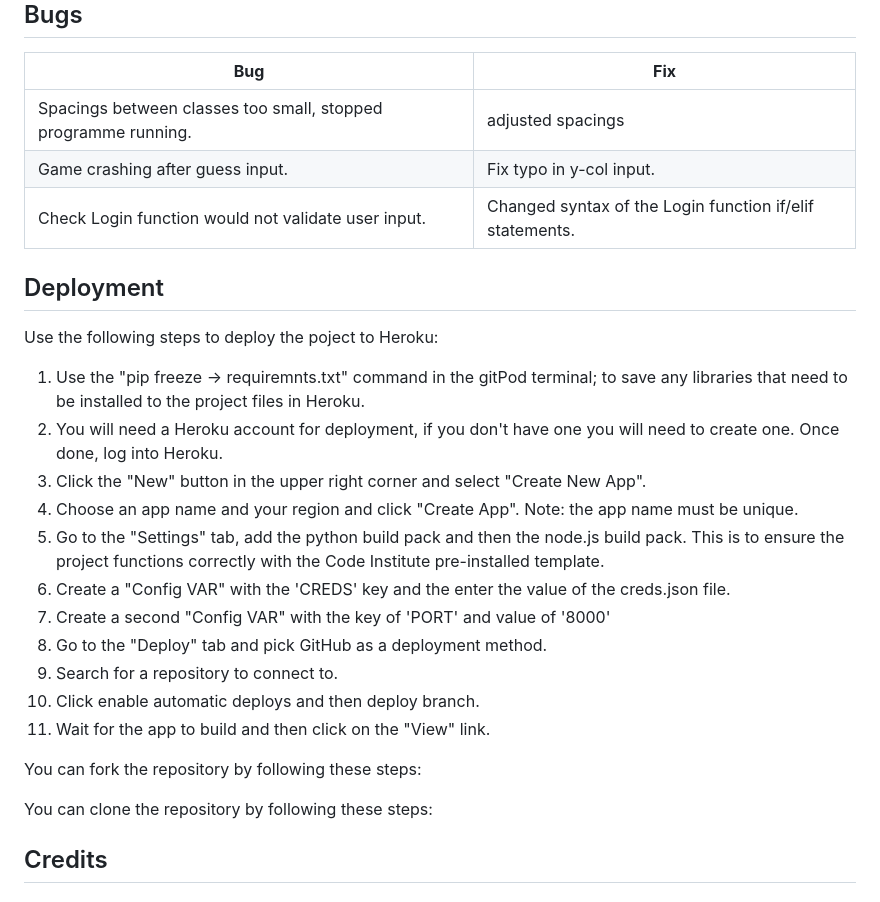
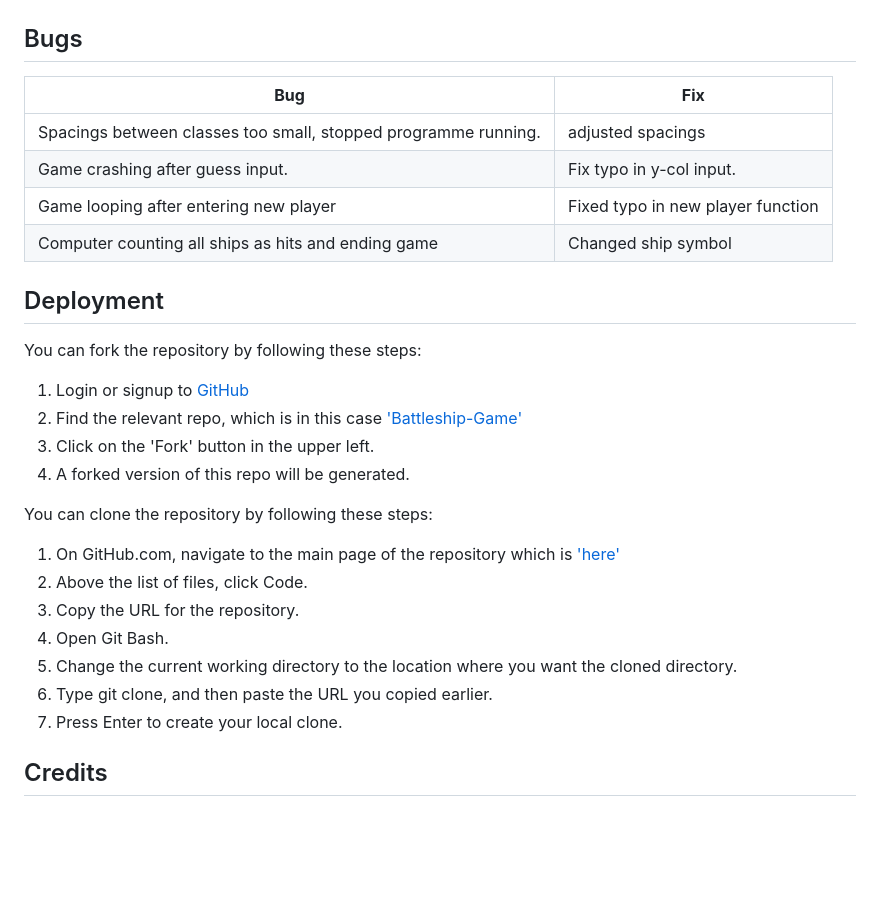
Before and after one commit to Macker85/Battleship-game, a Markdown page: README.md, the part around the change. GitHub-like rendering; blank space fills up the shorter version.

Commit message:
ADD:cloning and forking steps to README

```diff
--- a/README.md
+++ b/README.md
@@ -257,10 +257,11 @@ There were no errors or warnings flagged in test_login.py
 | ----------- | ----------- |
 | Spacings between classes too small, stopped programme running. | adjusted spacings |
 | Game crashing after guess input. | Fix typo in y-col input. |
-| Check Login function would not validate user input. | Changed syntax of the Login function if/elif statements. |
+| Game looping after entering new player | Fixed typo in new player function |
+| Computer counting all ships as hits and ending game | Changed ship symbol |
 
 ## Deployment
-Use the following steps to deploy the poject to Heroku:
+<!-- Use the following steps to deploy the poject to Heroku:
 1. Use the "pip freeze -> requiremnts.txt" command in the gitPod terminal; to save any libraries that need to be installed to the project files in Heroku.
 2. You will need a Heroku account for deployment, if you don't have one you will need to create one. Once done, log into Heroku.
 3. Click the "New" button in the upper right corner and select "Create New App".
@@ -271,20 +272,22 @@ Use the following steps to deploy the poject to Heroku:
 8. Go to the "Deploy" tab and pick GitHub as a deployment method.
 9. Search for a repository to connect to.
 10. Click enable automatic deploys and then deploy branch.
-11. Wait for the app to build and then click on the "View" link.
+11. Wait for the app to build and then click on the "View" link. -->
 
 You can fork the repository by following these steps:
-<!-- 1. Go to the GitHub repository.
-2. Click on the Fork button in the upper right-hand corner. -->
+1. Login or signup to [GitHub](https://github.com/)
+2. Find the relevant repo, which is in this case ['Battleship-Game'](https://github.com/Macker85/Battleship-game)
+3. Click on the 'Fork' button in the upper left.
+4. A forked version of this repo will be generated.
 
 You can clone the repository by following these steps:
-<!-- 1. Go to the GitHub repository.
-2. Locate the Code button above the list of files and click it.
-3. Select if you prefer to clone using HTTPS, SSH, or Github CLI and click the copy button to copy the URL to your clipboard.
+1. On GitHub.com, navigate to the main page of the repository which is ['here'](https://github.com/)
+2. Above the list of files, click  Code.
+3. Copy the URL for the repository.
 4. Open Git Bash.
-5. Change the current working directory to the one where you want the cloned directory.
-6. Type git clone and paste the URL from the clipboard ($ git clone https://github.com/YOUR-USERNAME/YOUR-REPOSITORY).
-7. Press Enter to create your local clone. -->
+5. Change the current working directory to the location where you want the cloned directory.
+6. Type git clone, and then paste the URL you copied earlier.
+7. Press Enter to create your local clone.
 
 ## Credits
 
```
